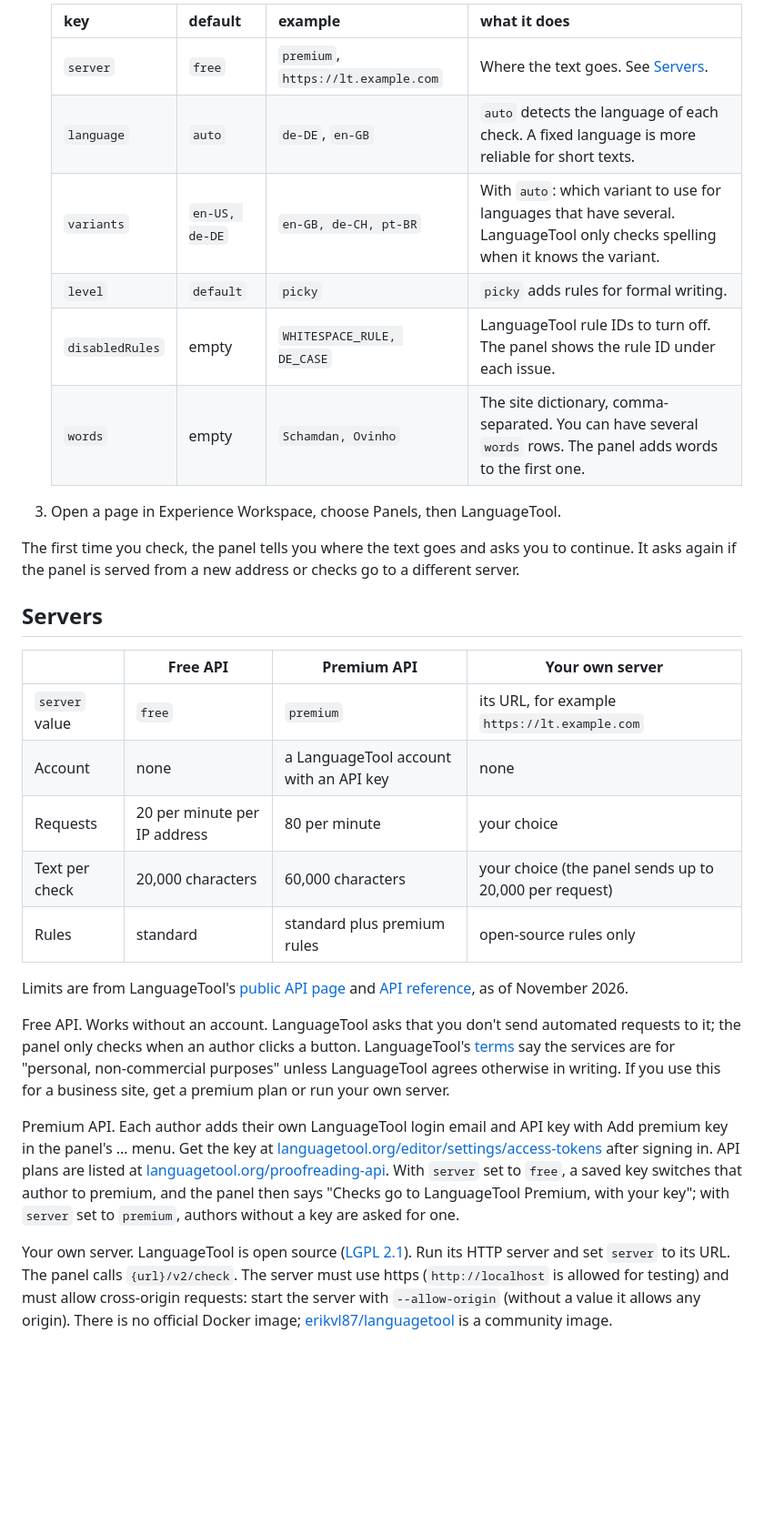
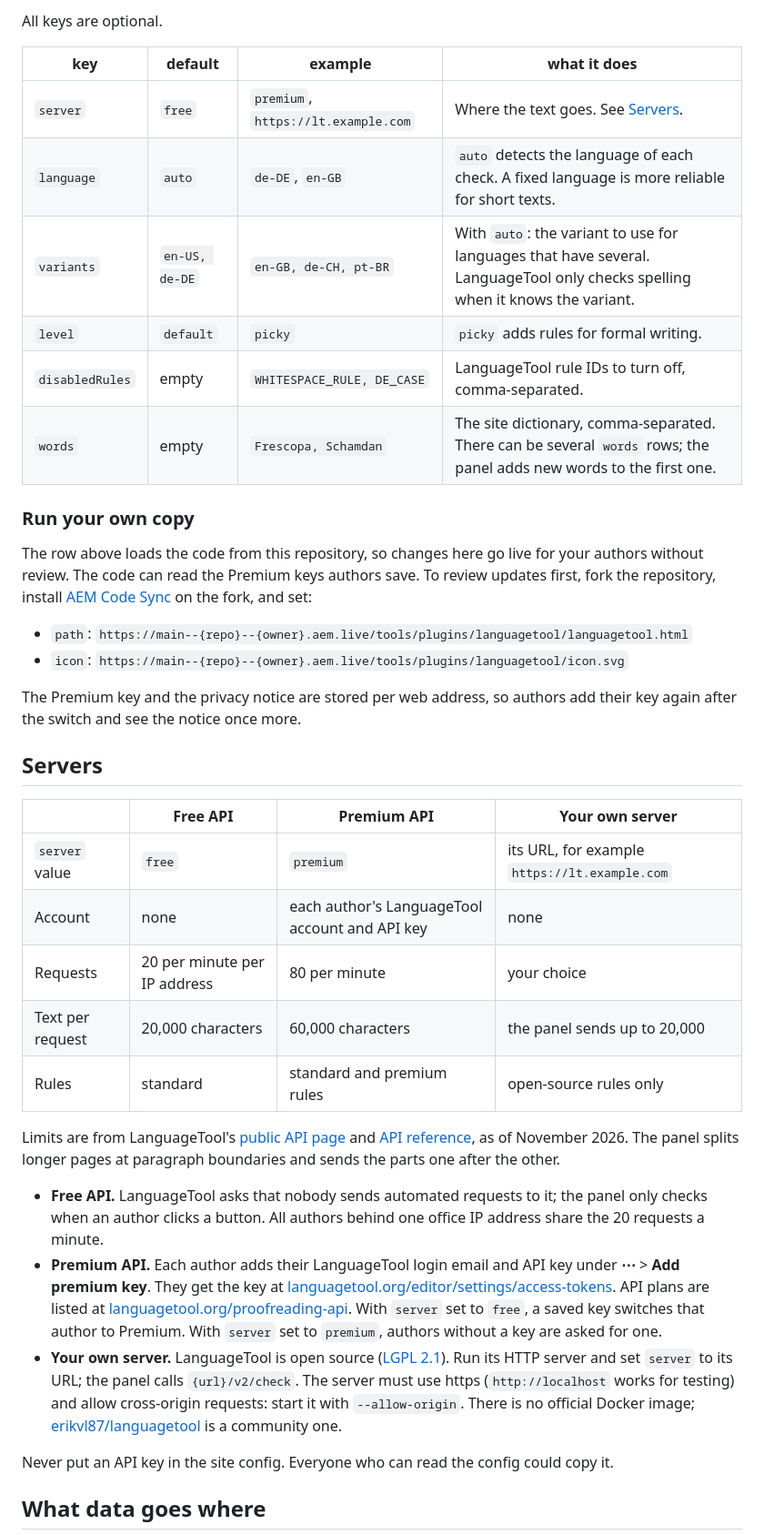
Before and after one commit to benpeter/ew-languagetool, a Markdown page: README.md, the part around one of its changes. Shown at 91% size. Drawn GitHub-style; blank space fills up the shorter version.

```diff
--- a/README.md
+++ b/README.md
@@ -31,32 +56,62 @@ You need permission to edit the site configuration at `https://da.live/config#/{
 
-   | key | default | example | what it does |
-   | --- | --- | --- | --- |
-   | `server` | `free` | `premium`, `https://lt.example.com` | Where the text goes. See [Servers](#servers). |
-   | `language` | `auto` | `de-DE`, `en-GB` | `auto` detects the language of each check. A fixed language is more reliable for short texts. |
-   | `variants` | `en-US, de-DE` | `en-GB, de-CH, pt-BR` | With `auto`: which variant to use for languages that have several. LanguageTool only checks spelling when it knows the variant. |
-   | `level` | `default` | `picky` | `picky` adds rules for formal writing. |
-   | `disabledRules` | empty | `WHITESPACE_RULE, DE_CASE` | LanguageTool rule IDs to turn off. The panel shows the rule ID under each issue. |
-   | `words` | empty | `Schamdan, Ovinho` | The site dictionary, comma-separated. You can have several `words` rows. The panel adds words to the first one. |
+All keys are optional.
 
-3. Open a page in Experience Workspace, choose Panels, then LanguageTool.
+| key | default | example | what it does |
+|---|---|---|---|
+| `server` | `free` | `premium`, `https://lt.example.com` | Where the text goes. See [Servers](#servers). |
+| `language` | `auto` | `de-DE`, `en-GB` | `auto` detects the language of each check. A fixed language is more reliable for short texts. |
+| `variants` | `en-US, de-DE` | `en-GB, de-CH, pt-BR` | With `auto`: the variant to use for languages that have several. LanguageTool only checks spelling when it knows the variant. |
+| `level` | `default` | `picky` | `picky` adds rules for formal writing. |
+| `disabledRules` | empty | `WHITESPACE_RULE, DE_CASE` | LanguageTool rule IDs to turn off, comma-separated. |
+| `words` | empty | `Frescopa, Schamdan` | The site dictionary, comma-separated. There can be several `words` rows; the panel adds new words to the first one. |
 
-The first time you check, the panel tells you where the text goes and asks you to continue. It asks again if the panel is served from a new address or checks go to a different server.
+### Run your own copy
+
+The row above loads the code from this repository, so changes here go live for your
+authors without review. The code can read the Premium keys authors save. To review
+updates first, fork the repository, install
+[AEM Code Sync](https://github.com/apps/aem-code-sync/installations/new) on the fork,
+and set:
+
+- `path`: `https://main--{repo}--{owner}.aem.live/tools/plugins/languagetool/languagetool.html`
+- `icon`: `https://main--{repo}--{owner}.aem.live/tools/plugins/languagetool/icon.svg`
+
+The Premium key and the privacy notice are stored per web address, so authors add
+their key again after the switch and see the notice once more.
 
 ## Servers
 
 | | Free API | Premium API | Your own server |
-| --- | --- | --- | --- |
+|---|---|---|---|
 | `server` value | `free` | `premium` | its URL, for example `https://lt.example.com` |
-| Account | none | a LanguageTool account with an API key | none |
+| Account | none | each author's LanguageTool account and API key | none |
 | Requests | 20 per minute per IP address | 80 per minute | your choice |
-| Text per check | 20,000 characters | 60,000 characters | your choice (the panel sends up to 20,000 per request) |
-| Rules | standard | standard plus premium rules | open-source rules only |
+| Text per request | 20,000 characters | 60,000 characters | the panel sends up to 20,000 |
+| Rules | standard | standard and premium rules | open-source rules only |
 
-Limits are from LanguageTool's [public API page](https://dev.languagetool.org/public-http-api) and [API reference](https://languagetool.org/http-api/), as of November 2026.
+Limits are from LanguageTool's [public API page](https://dev.languagetool.org/public-http-api)
+and [API reference](https://languagetool.org/http-api/), as of November 2026. The
+panel splits longer pages at paragraph boundaries and sends the parts one after the
+other.
 
-Free API. Works without an account. LanguageTool asks that you don't send automated requests to it; the panel only checks when an author clicks a button. LanguageTool's [terms](https://languagetool.org/legal/terms) say the services are for "personal, non-commercial purposes" unless LanguageTool agrees otherwise in writing. If you use this for a business site, get a premium plan or run your own server.
+- **Free API.** LanguageTool asks that nobody sends automated requests to it; the
+  panel only checks when an author clicks a button. All authors behind one office IP
+  address share the 20 requests a minute.
+- **Premium API.** Each author adds their LanguageTool login email and API key under
+  **⋯** > **Add premium key**. They get the key at
+  [languagetool.org/editor/settings/access-tokens](https://languagetool.org/editor/settings/access-tokens).
+  API plans are listed at [languagetool.org/proofreading-api](https://languagetool.org/proofreading-api).
+  With `server` set to `free`, a saved key switches that author to Premium. With
+  `server` set to `premium`, authors without a key are asked for one.
+- **Your own server.** LanguageTool is open source ([LGPL 2.1](https://github.com/languagetool-org/languagetool)).
+  Run its HTTP server and set `server` to its URL; the panel calls `{url}/v2/check`.
+  The server must use https (`http://localhost` works for testing) and allow
+  cross-origin requests: start it with `--allow-origin`. There is no official Docker
+  image; [erikvl87/languagetool](https://hub.docker.com/r/erikvl87/languagetool) is a
+  community one.
 
-Premium API. Each author adds their own LanguageTool login email and API key with Add premium key in the panel's … menu. Get the key at [languagetool.org/editor/settings/access-tokens](https://languagetool.org/editor/settings/access-tokens) after signing in. API plans are listed at [languagetool.org/proofreading-api](https://languagetool.org/proofreading-api). With `server` set to `free`, a saved key switches that author to premium, and the panel then says "Checks go to LanguageTool Premium, with your key"; with `server` set to `premium`, authors without a key are asked for one.
+Never put an API key in the site config. Everyone who can read the config could copy
+it.
 
-Your own server. LanguageTool is open source ([LGPL 2.1](https://github.com/languagetool-org/languagetool)). Run its HTTP server and set `server` to its URL. The panel calls `{url}/v2/check`. The server must use https (`http://localhost` is allowed for testing) and must allow cross-origin requests: start the server with `--allow-origin` (without a value it allows any origin). There is no official Docker image; [erikvl87/languagetool](https://hub.docker.com/r/erikvl87/languagetool) is a community image.
+## What data goes where
 
```
Also changed, not shown: other parts of README.md (+111 -63 lines), docs/authors.md (added, +112 -0 lines), docs/demo-script.md (+67 -25 lines), docs/img/issue.png (added), docs/img/panel.png (added), docs/img/premium-key.png (added), docs/img/selection.png (added), docs/img/spelling.png (added), marketplace/card.png, 3 other files.
